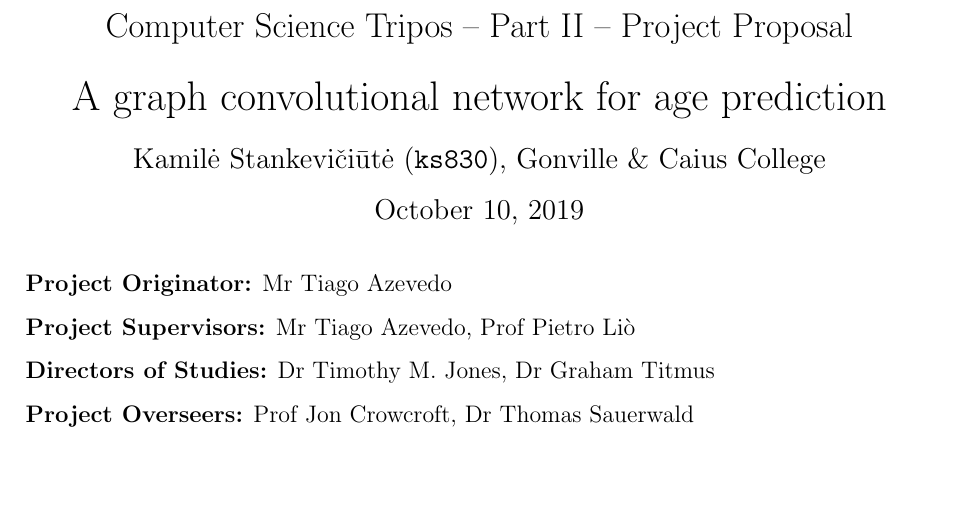
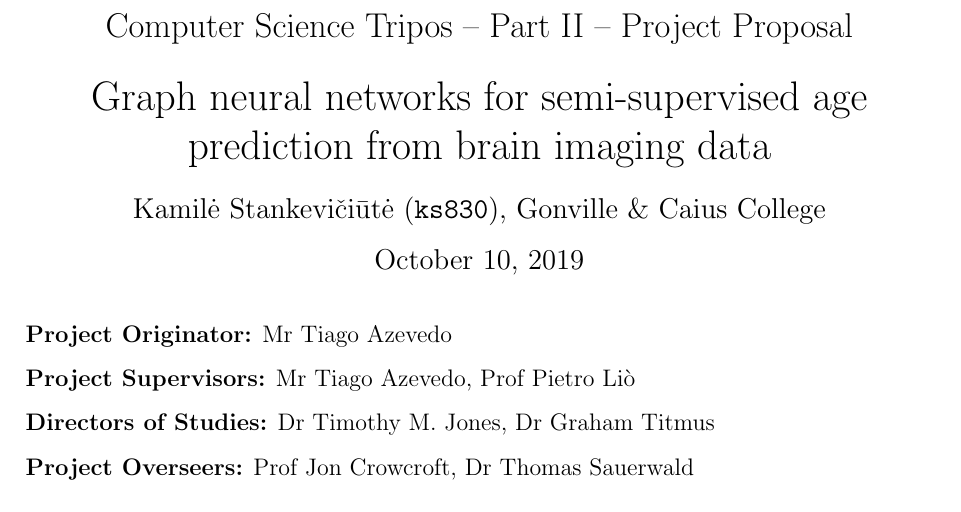
Before and after one commit to kamilest/cst-ii-dissertation, a LaTeX document (stankeviciute_project_proposal.tex): part of page 1 of 5, cut so that both start at the same text, the shorter picture padded with empty space. Compiled offline with pdfLaTeX.

Commit message:
Edit title.

```diff
--- a/stankeviciute_project_proposal.tex
+++ b/stankeviciute_project_proposal.tex
@@ -17,7 +17,7 @@
 \Large
 Computer Science Tripos -- Part II -- Project Proposal\\[4mm]
 \LARGE
-A graph convolutional network for age prediction \\[4mm]
+Graph neural networks for semi-supervised age prediction from brain imaging data \\[4mm]
 
 \large
 Kamilė Stankevičiūtė (\texttt{ks830}), Gonville \& Caius College
```
